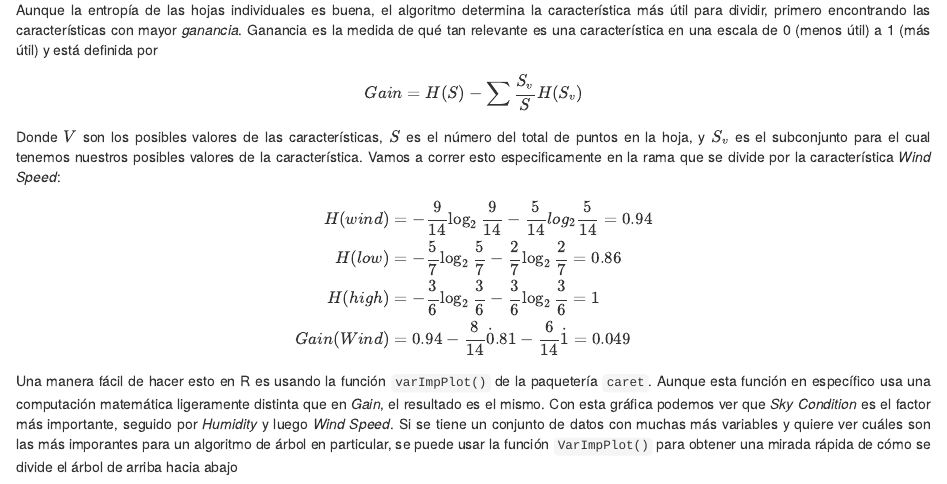
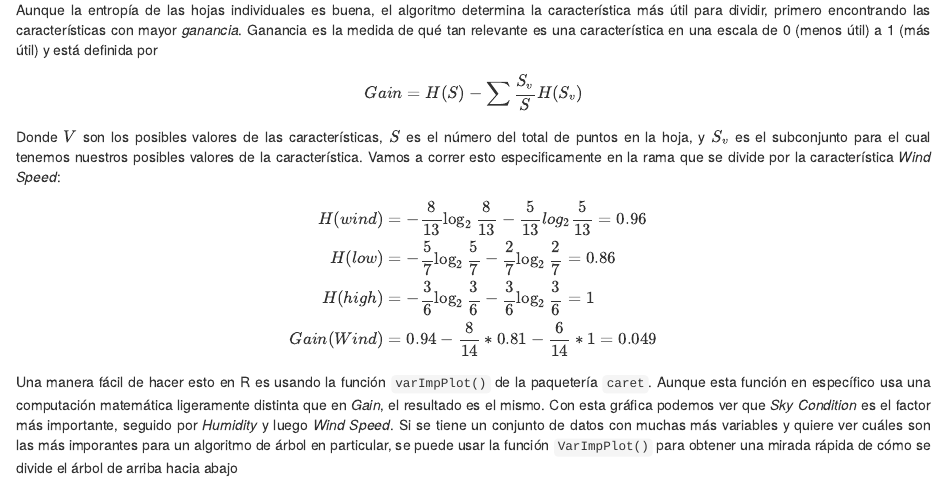
Before and after one commit to danimarcast/Informes-IPREA, an R Markdown document (Introduction To Machine Learning/R/cap6arboles.Rmd): the page in a window 1100 px wide, from 2680 px down. Rendered offline with R 4.5, knitr and Pandoc, with nearby package versions; code that draws random numbers runs with fixed seeds of ours.

Commit message:
Update cap6arboles.Rmd

```diff
--- a/Introduction To Machine Learning/R/cap6arboles.Rmd
+++ b/Introduction To Machine Learning/R/cap6arboles.Rmd
@@ -90,10 +90,10 @@
 Donde $V$ son los posibles valores de las características, $S$ es el número del total de puntos en la hoja, y $S_{v}$ es el subconjunto para el cual tenemos nuestros posibles valores de la característica. Vamos a correr esto especificamente en la rama que se divide por la característica *Wind Speed*:
 
 \begin{align}
-H(wind) &= -\frac{9}{14}\log_{2}\frac{9}{14}-\frac{5}{14}log_{2}\frac{5}{14}=0.94 \\
+H(wind) &= -\frac{8}{13}\log_{2}\frac{8}{13}-\frac{5}{13}log_{2}\frac{5}{13}=0.96 \\
 H(low) &= -\frac{5}{7}\log_{2}\frac{5}{7}-\frac{2}{7}\log_{2}\frac{2}{7}=0.86 \\
 H(high) &= -\frac{3}{6}\log_{2}\frac{3}{6}-\frac{3}{6}\log_{2}\frac{3}{6}=1 \\
-Gain(Wind)&= 0.94-\frac{8}{14}\dot 0.81-\frac{6}{14}\dot 1 =0.049
+Gain(Wind)&= 0.94-\frac{8}{14}* 0.81-\frac{6}{14}* 1 =0.049
 \end{align}
 
 Una manera fácil de hacer esto en R es usando la función `varImpPlot()` de la paquetería `caret`. Aunque esta función en específico usa una computación matemática ligeramente distinta que en *Gain*, el resultado es el mismo. Con esta gráfica podemos ver que *Sky Condition* es el factor más importante, seguido por *Humidity* y luego *Wind Speed*. Si se tiene un conjunto de datos con muchas más variables y quiere ver cuáles son las más imporantes para un algoritmo de árbol en particular, se puede usar la función `VarImpPlot()` para obtener una mirada rápida de cómo se divide el árbol de arriba hacia abajo
```
